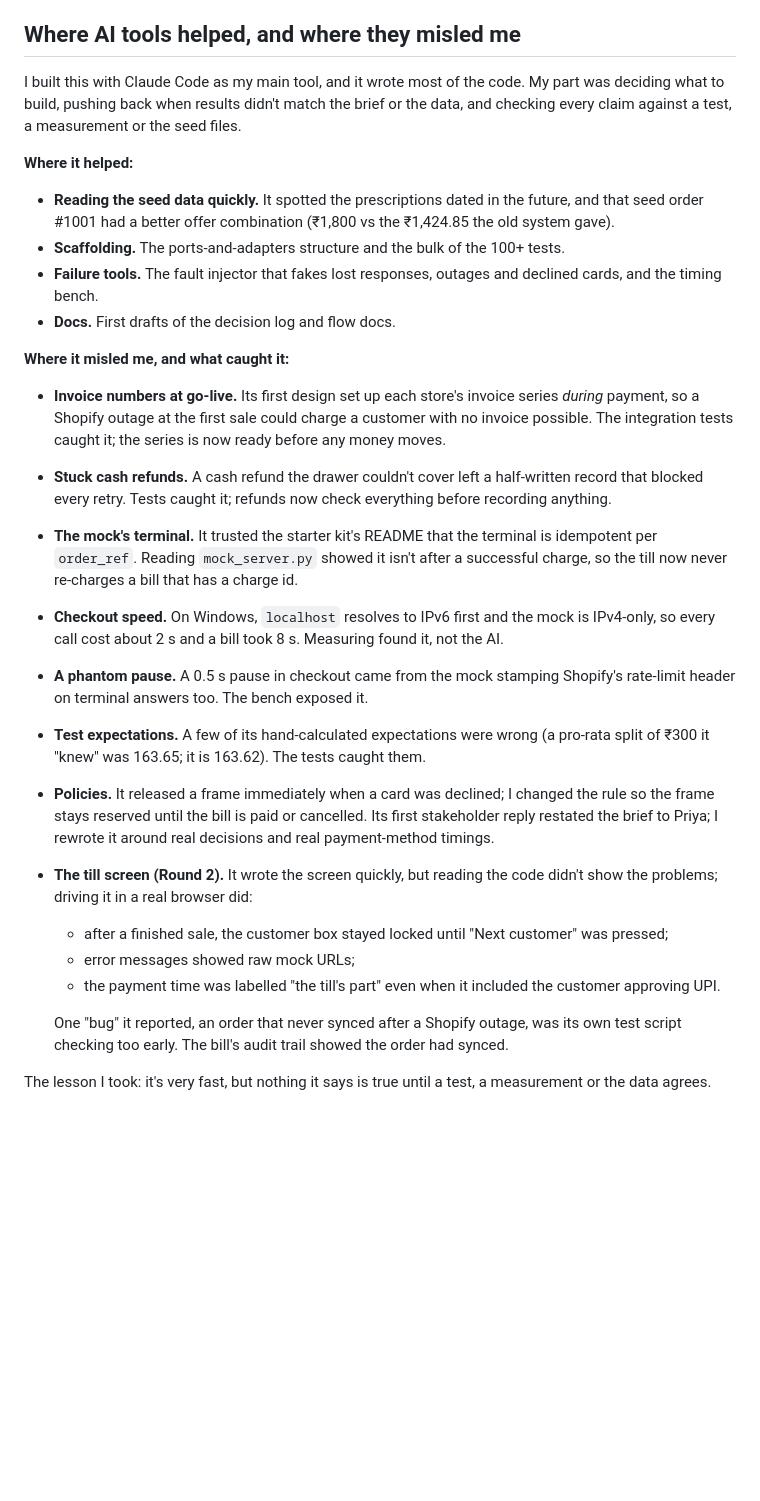
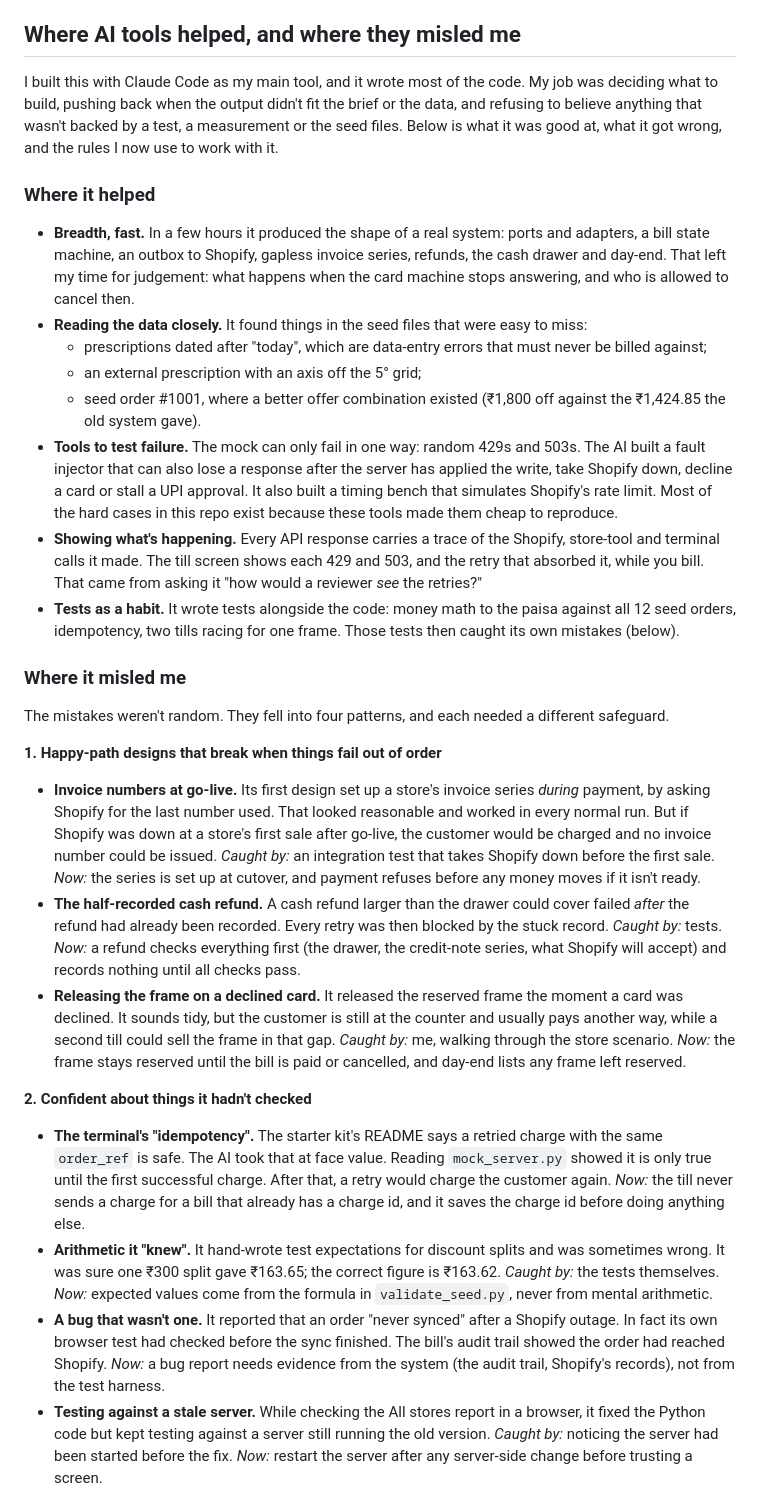
Before and after one commit to sumanthreddygayam/eluno-pos, a Markdown page: README.md, the part around one of its changes. Drawn GitHub-style; blank space fills up the shorter version.

Commit message:
README: rewrite where AI helped and misled
Each mislead now says what it got wrong, why it looked right, what it would
have cost in a store, what caught it and the rule that guards it now,
grouped by pattern: happy-path designs that break when steps fail out of
order, confidence about things it hadn't checked, problems only measurement
or the screen shows, and screens it couldn't see. Adds the real cases from
the till-screen work and closes with how I work with the tool now.

```diff
--- a/README.md
+++ b/README.md
@@ -220,42 +220,33 @@ with the mock's 429/503 on and no console errors.
 
 ## Where AI tools helped, and where they misled me
 
-I built this with Claude Code as my main tool, and it wrote most of the code. My part was deciding what to build,
-pushing back when results didn't match the brief or the data, and checking every claim against a test, a
-measurement or the seed files.
+I built this with Claude Code as my main tool, and it wrote most of the code. My job was deciding what to build, pushing back when the output didn't fit the brief or the data, and refusing to believe anything that wasn't backed by a test, a measurement or the seed files. Below is what it was good at, what it got wrong, and the rules I now use to work with it.
 
-**Where it helped:**
-* **Reading the seed data quickly.** It spotted the prescriptions dated in the future, and that seed order #1001
-  had a better offer combination (₹1,800 vs the ₹1,424.85 the old system gave).
-* **Scaffolding.** The ports-and-adapters structure and the bulk of the 100+ tests.
-* **Failure tools.** The fault injector that fakes lost responses, outages and declined cards, and the timing bench.
-* **Docs.** First drafts of the decision log and flow docs.
+### Where it helped
 
-**Where it misled me, and what caught it:**
-* **Invoice numbers at go-live.** Its first design set up each store's invoice series *during* payment, so a
-  Shopify outage at the first sale could charge a customer with no invoice possible. The integration tests caught
-  it; the series is now ready before any money moves.
-* **Stuck cash refunds.** A cash refund the drawer couldn't cover left a half-written record that blocked every
-  retry. Tests caught it; refunds now check everything before recording anything.
-* **The mock's terminal.** It trusted the starter kit's README that the terminal is idempotent per `order_ref`.
-  Reading `mock_server.py` showed it isn't after a successful charge, so the till now never re-charges a bill
-  that has a charge id.
-* **Checkout speed.** On Windows, `localhost` resolves to IPv6 first and the mock is IPv4-only, so every call cost
-  about 2 s and a bill took 8 s. Measuring found it, not the AI.
-* **A phantom pause.** A 0.5 s pause in checkout came from the mock stamping Shopify's rate-limit header on
-  terminal answers too. The bench exposed it.
-* **Test expectations.** A few of its hand-calculated expectations were wrong (a pro-rata split of ₹300 it
-  "knew" was 163.65; it is 163.62). The tests caught them.
-* **Policies.** It released a frame immediately when a card was declined; I changed the rule so the frame stays
-  reserved until the bill is paid or cancelled. Its first stakeholder reply restated the brief to Priya; I
-  rewrote it around real decisions and real payment-method timings.
-* **The till screen (Round 2).** It wrote the screen quickly, but reading the code didn't show the problems; driving
-  it in a real browser did:
-  * after a finished sale, the customer box stayed locked until "Next customer" was pressed;
-  * error messages showed raw mock URLs;
-  * the payment time was labelled "the till's part" even when it included the customer approving UPI.
+* **Breadth, fast.** In a few hours it produced the shape of a real system: ports and adapters, a bill state machine, an outbox to Shopify, gapless invoice series, refunds, the cash drawer and day-end. That left my time for judgement: what happens when the card machine stops answering, and who is allowed to cancel then.
+* **Reading the data closely.** It found things in the seed files that were easy to miss:
+  * prescriptions dated after "today", which are data-entry errors that must never be billed against;
+  * an external prescription with an axis off the 5° grid;
+  * seed order #1001, where a better offer combination existed (₹1,800 off against the ₹1,424.85 the old system gave).
+* **Tools to test failure.** The mock can only fail in one way: random 429s and 503s. The AI built a fault injector that can also lose a response after the server has applied the write, take Shopify down, decline a card or stall a UPI approval. It also built a timing bench that simulates Shopify's rate limit. Most of the hard cases in this repo exist because these tools made them cheap to reproduce.
+* **Showing what's happening.** Every API response carries a trace of the Shopify, store-tool and terminal calls it made. The till screen shows each 429 and 503, and the retry that absorbed it, while you bill. That came from asking it "how would a reviewer *see* the retries?"
+* **Tests as a habit.** It wrote tests alongside the code: money math to the paisa against all 12 seed orders, idempotency, two tills racing for one frame. Those tests then caught its own mistakes (below).
 
-  One "bug" it reported, an order that never synced after a Shopify outage, was its own test script checking too
-  early. The bill's audit trail showed the order had synced.
+### Where it misled me
 
-The lesson I took: it's very fast, but nothing it says is true until a test, a measurement or the data agrees.
+The mistakes weren't random. They fell into four patterns, and each needed a different safeguard.
+
+**1. Happy-path designs that break when things fail out of order**
+
+* **Invoice numbers at go-live.** Its first design set up a store's invoice series *during* payment, by asking Shopify for the last number used. That looked reasonable and worked in every normal run. But if Shopify was down at a store's first sale after go-live, the customer would be charged and no invoice number could be issued. *Caught by:* an integration test that takes Shopify down before the first sale. *Now:* the series is set up at cutover, and payment refuses before any money moves if it isn't ready.
+* **The half-recorded cash refund.** A cash refund larger than the drawer could cover failed *after* the refund had already been recorded. Every retry was then blocked by the stuck record. *Caught by:* tests. *Now:* a refund checks everything first (the drawer, the credit-note series, what Shopify will accept) and records nothing until all checks pass.
+* **Releasing the frame on a declined card.** It released the reserved frame the moment a card was declined. It sounds tidy, but the customer is still at the counter and usually pays another way, while a second till could sell the frame in that gap. *Caught by:* me, walking through the store scenario. *Now:* the frame stays reserved until the bill is paid or cancelled, and day-end lists any frame left reserved.
+
+**2. Confident about things it hadn't checked**
+
+* **The terminal's "idempotency".** The starter kit's README says a retried charge with the same `order_ref` is safe. The AI took that at face value. Reading `mock_server.py` showed it is only true until the first successful charge. After that, a retry would charge the customer again. *Now:* the till never sends a charge for a bill that already has a charge id, and it saves the charge id before doing anything else.
+* **Arithmetic it "knew".** It hand-wrote test expectations for discount splits and was sometimes wrong. It was sure one ₹300 split gave ₹163.65; the correct figure is ₹163.62. *Caught by:* the tests themselves. *Now:* expected values come from the formula in `validate_seed.py`, never from mental arithmetic.
+* **A bug that wasn't one.** It reported that an order "never synced" after a Shopify outage. In fact its own browser test had checked before the sync finished. The bill's audit trail showed the order had reached Shopify. *Now:* a bug report needs evidence from the system (the audit trail, Shopify's records), not from the test harness.
+* **Testing against a stale server.** While checking the All stores report in a browser, it fixed the Python code but kept testing against a server still running the old version. *Caught by:* noticing the server had been started before the fix. *Now:* restart the server after any server-side change before trusting a screen.
+
```
Also changed, not shown: other parts of README.md (+28 -0 lines).
